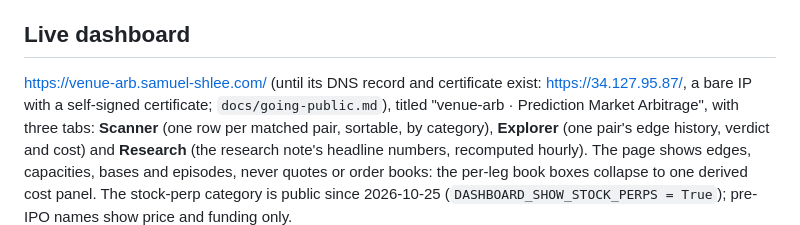
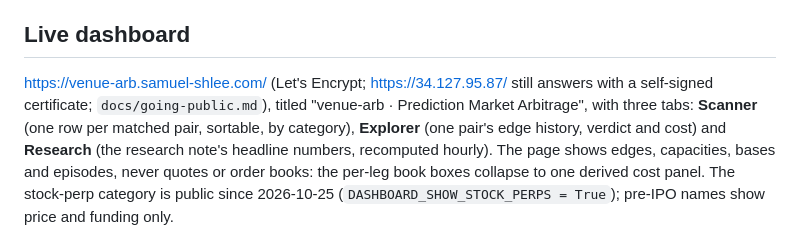
Before and after one commit to samuellee19/venue-arb, a Markdown page: README.md, the part around the change. Rendered like a GitHub page.

```diff
--- a/README.md
+++ b/README.md
@@ -74,8 +74,8 @@ Three questions, each with its own tier of data:
 
 ## Live dashboard
 
-<https://venue-arb.samuel-shlee.com/> (until its DNS record and certificate exist: <https://34.127.95.87/>, a bare IP
-with a self-signed certificate; `docs/going-public.md`),
+<https://venue-arb.samuel-shlee.com/> (Let's Encrypt; <https://34.127.95.87/> still answers with a self-signed
+certificate; `docs/going-public.md`),
 titled "venue-arb · Prediction Market Arbitrage", with three tabs: **Scanner** (one row per matched pair, sortable, by
 category), **Explorer** (one pair's edge history, verdict and cost) and **Research** (the research note's headline
 numbers, recomputed hourly). The page shows edges, capacities, bases and episodes, never quotes or order books: the
```
Also changed, not shown: docs/going-public.md (+4 -4 lines).
